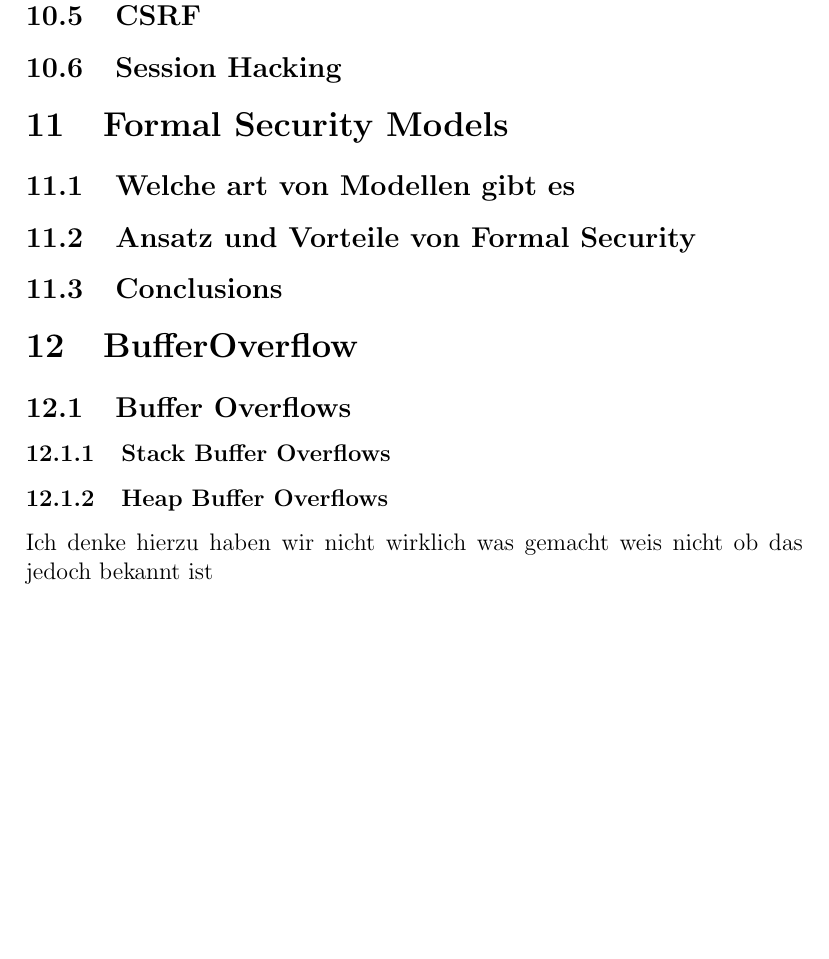
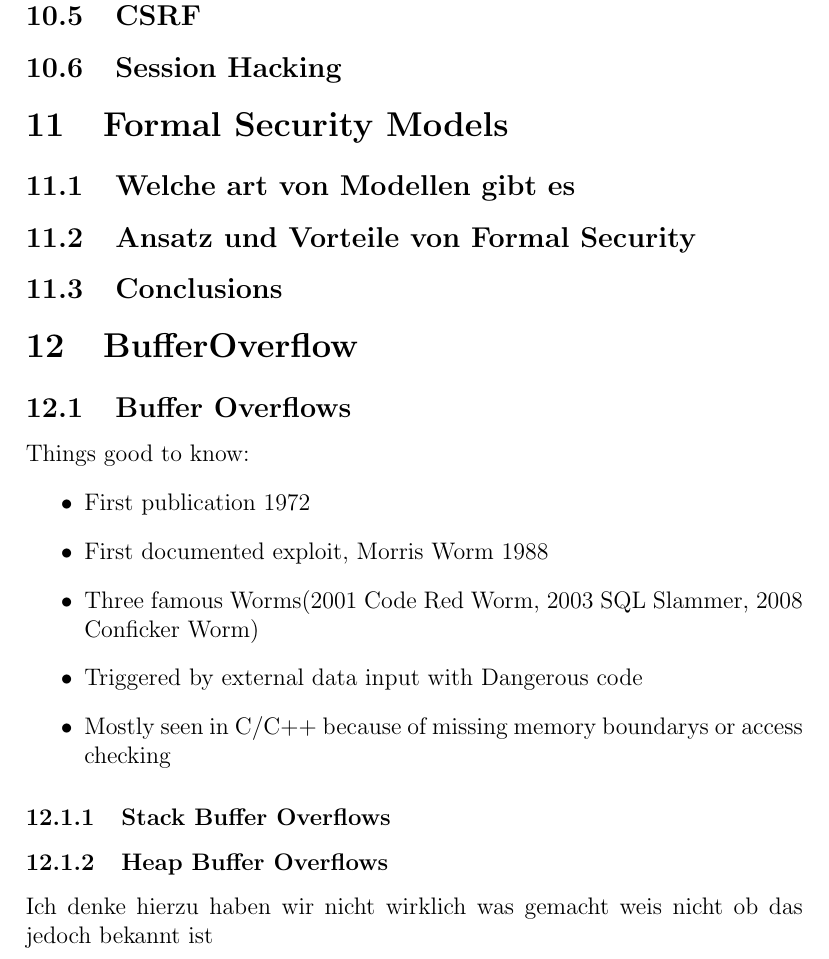
Before and after one commit to vulder/SysSec, a LaTeX document (abstract.tex): part of page 4 of 4 before the commit and part of page 4 of 5 after it, cut so that both start at the same text, the shorter picture padded with empty space. Compiled offline with pdfLaTeX.

Commit message:
added BufferOverflow basics

```diff
--- a/abstract.tex
+++ b/abstract.tex
@@ -79,6 +80,14 @@ SYNTAX
 
 \section{BufferOverflow}
 \subsection{Buffer Overflows}
+Things good to know:
+\begin{itemize}
+\item First publication 1972
+\item First documented exploit, Morris Worm 1988
+\item Three famous Worms(2001 Code Red Worm, 2003 SQL Slammer, 2008 Conficker Worm)
+\item Triggered by external data input with Dangerous code
+\item Mostly seen in C/C++ because of missing memory boundarys or access checking
+\end{itemize}
 \subsubsection{Stack Buffer Overflows}
 \subsubsection{Heap Buffer Overflows}
 Ich denke hierzu haben wir nicht wirklich was gemacht weis nicht ob das jedoch bekannt ist
```
Also changed, not shown: abstract.tex (1 more changed lines).
